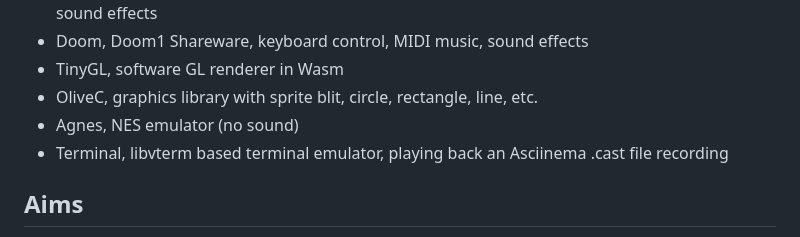
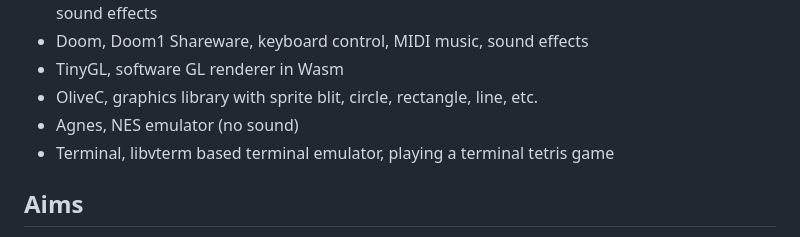
Before and after one commit to ringtailsoftware/zig-wasm-audio-framebuffer, a Markdown page: README.md, the part around the change. Rendered like a GitHub page.

```diff
--- a/README.md
+++ b/README.md
@@ -21,7 +21,7 @@ Visit https://ringtailsoftware.github.io/zig-wasm-audio-framebuffer
  - TinyGL, software GL renderer in Wasm
  - OliveC, graphics library with sprite blit, circle, rectangle, line, etc.
  - Agnes, NES emulator (no sound)
- - Terminal, libvterm based terminal emulator, playing back an Asciinema .cast file recording
+ - Terminal, libvterm based terminal emulator, playing a terminal tetris game
 
 ## Aims
 
```
